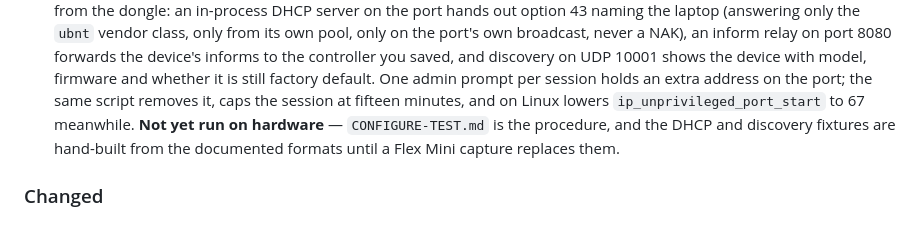
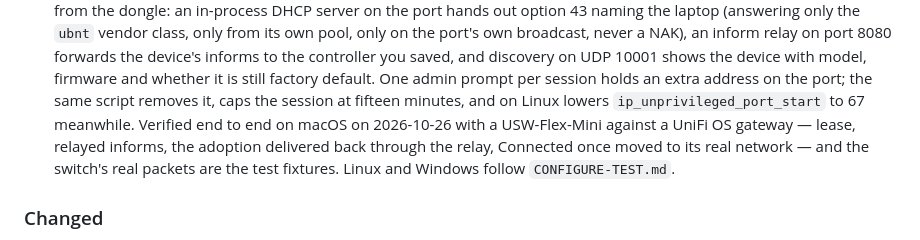
Before and after one commit to carlhannes/magiceth, a Markdown page: CHANGELOG.md, the part around the change. Rendered like a GitHub page.

```diff
--- a/CHANGELOG.md
+++ b/CHANGELOG.md
@@ -24,9 +24,10 @@ initial commit already shipped 0.2.0. Tagging starts at 0.3.0.
   device's informs to the controller you saved, and discovery on UDP 10001 shows the device with
   model, firmware and whether it is still factory default. One admin prompt per session holds an
   extra address on the port; the same script removes it, caps the session at fifteen minutes, and
-  on Linux lowers `ip_unprivileged_port_start` to 67 meanwhile. **Not yet run on hardware** —
-  `CONFIGURE-TEST.md` is the procedure, and the DHCP and discovery fixtures are hand-built from
-  the documented formats until a Flex Mini capture replaces them.
+  on Linux lowers `ip_unprivileged_port_start` to 67 meanwhile. Verified end to end on macOS on
+  2026-10-26 with a USW-Flex-Mini against a UniFi OS gateway — lease, relayed informs, the
+  adoption delivered back through the relay, Connected once moved to its real network — and the
+  switch's real packets are the test fixtures. Linux and Windows follow `CONFIGURE-TEST.md`.
 
 ### Changed
 
```
Also changed, not shown: README.md (+8 -7 lines).
